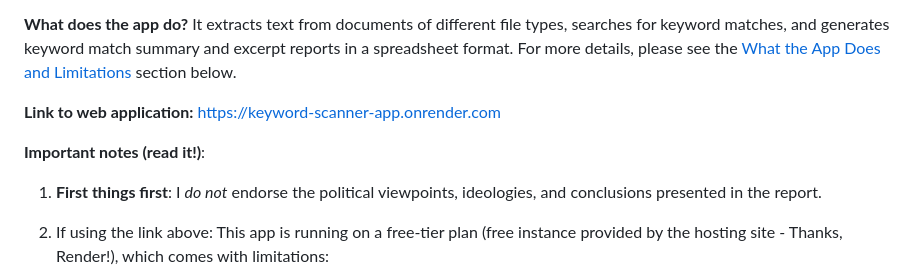
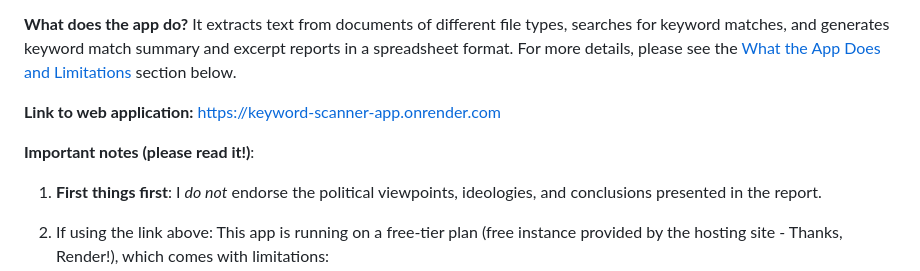
Before and after one commit to deelobo/keyword_scanner_app, a Markdown page: README.md, the part around the change. Drawn GitHub-style.

Commit message:
Update README.md to enhance phrasing in important notes section

```diff
--- a/README.md
+++ b/README.md
@@ -8,7 +8,7 @@ This repository contains a simple web application built with Python and Flask to
 [https://keyword-scanner-app.onrender.com](https://keyword-scanner-app.onrender.com)
 
 
-**Important notes (read it!)**:
+**Important notes (please read it!)**:
 
 1. **First things first**: I *do not* endorse the political viewpoints, ideologies, and conclusions presented in the report.
 
```
